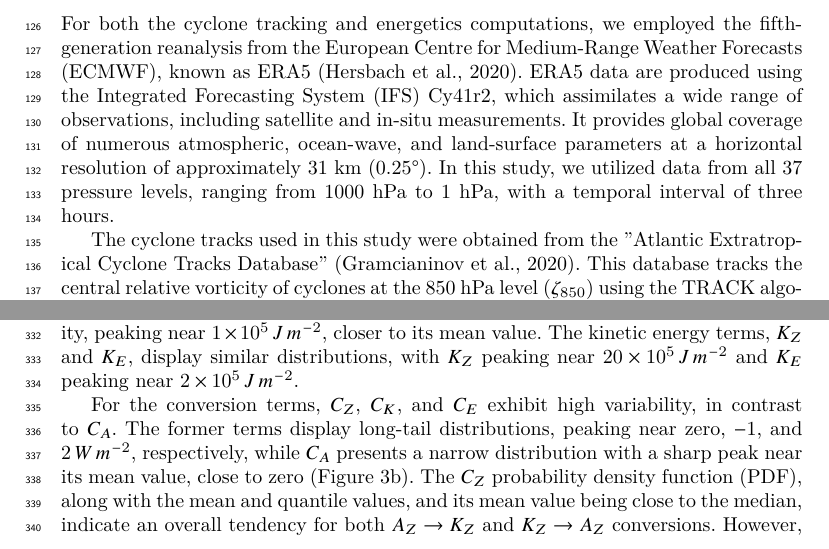
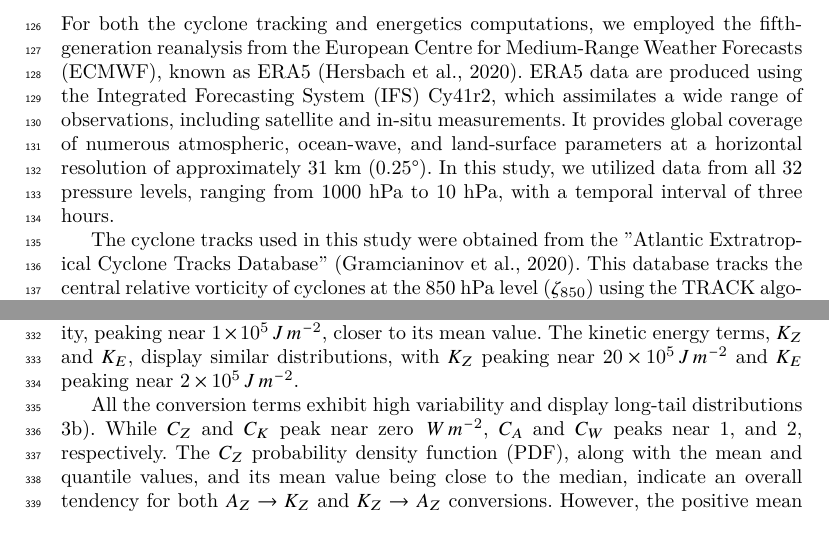
Before and after one commit to daniloceano/paper-lec-climatology-correction, a LaTeX paper (LEC_climatology_clim_dyn_vCBG/sn-article_rev_post_corrections.tex): two parts of pages 4 and 10 of 45, joined at a grey line, cut so that both start at the same text. Compiled offline with pdfLaTeX.

Commit message:
Updates from Overleaf

```diff
--- a/LEC_climatology_clim_dyn_vCBG/sn-article_rev_post_corrections.tex
+++ b/LEC_climatology_clim_dyn_vCBG/sn-article_rev_post_corrections.tex
@@ -155,7 +155,7 @@ In this context, \citet{michaelides1999quasi} developed a Semi-Lagrangian framew
 
 \subsection{Data}\label{sec:data}
 
-For both the cyclone tracking and energetics computations, we employed the fifth-generation reanalysis from the European Centre for Medium-Range Weather Forecasts (ECMWF), known as ERA5 \citep{hersbach2020era5}. ERA5 data are produced using the Integrated Forecasting System (IFS) Cy41r2, which assimilates a wide range of observations, including satellite and in-situ measurements. It provides global coverage of numerous atmospheric, ocean-wave, and land-surface parameters at a horizontal resolution of approximately 31 km (0.25°). In this study, we utilized data from all 37 pressure levels, ranging from 1000 hPa to 1 hPa, with a temporal interval of three hours.
+For both the cyclone tracking and energetics computations, we employed the fifth-generation reanalysis from the European Centre for Medium-Range Weather Forecasts (ECMWF), known as ERA5 \citep{hersbach2020era5}. ERA5 data are produced using the Integrated Forecasting System (IFS) Cy41r2, which assimilates a wide range of observations, including satellite and in-situ measurements. It provides global coverage of numerous atmospheric, ocean-wave, and land-surface parameters at a horizontal resolution of approximately 31 km (0.25°). In this study, we utilized data from all 32 pressure levels, ranging from 1000 hPa to 10 hPa, with a temporal interval of three hours.
 
 The cyclone tracks used in this study were obtained from the "Atlantic Extratropical Cyclone Tracks Database" \citep{gramcianinov2020data}. This database tracks the central relative vorticity of cyclones at the 850 hPa level (\(\zeta_{850}\)) using the TRACK algorithm \citep{hodges1994general, hodges1995feature} and the method outlined by \citet{hoskins2002new}. This algorithm has been employed in previous studies to assess cyclone climatologies in the South Atlantic region \citep{gramcianinov2019properties,gramcianinov2020analysis,couto2024new}. The database covers the period from 1979 to 2020 and spans the entire Atlantic Ocean within the spatial domain of 15\(^\circ\)S–55\(^\circ\)S and 75\(^\circ\)W–20\(^\circ\)E. The use of ERA5, instead of other reanalysis datasets, is justified by its higher spatial resolution, which improves cyclone detection in regions with complex orography and temperature gradients, such as the SESA region \citep{gramcianinov2020analysis}. A detailed description of the tracking methodology can be found in \citet{gramcianinov2020analysis}.
 
@@ -284,7 +284,7 @@ RKe & -7.59 & -4.63 & 10.62 & -11.48 & -1.04 & 10.43 & 138.42 \\
 \end{tabular}
 \end{table}
 
-For the conversion terms, $C_Z$, $C_K$, and $C_E$ exhibit high variability, in contrast to $C_A$. The former terms display long-tail distributions, peaking near zero, $-1$, and $2 \, W \, m^{-2}$, respectively, while $C_A$ presents a narrow distribution with a sharp peak near its mean value, close to zero (Figure \ref{fig:combined_ridge}b). The $C_Z$ probability density function (PDF), along with the mean and quantile values, and its mean value being close to the median, indicate an overall tendency for both $A_Z \rightarrow K_Z$ and $K_Z \rightarrow A_Z$ conversions. However, the positive mean and median values suggest a predominant $A_Z \rightarrow K_Z$ pathway. For $C_A$ and $C_E$, the metrics presented in Table \ref{tab:lec_stats} indicate a consistent tendency for positive conversions, corresponding to $A_Z \rightarrow A_E \rightarrow K_E$ (baroclinic chain), but with more modest $A_Z \rightarrow A_E$ conversions than $A_E \rightarrow K_E$. In the case of the $C_K$ term (barotropic conversion term), the metrics indicate a predominant negative conversion, i.e., $K_Z \rightarrow K_E$, although the positive Q75 value suggests the occurrence of events where $K_E \rightarrow K_Z$ conversions also take place.
+All the conversion terms exhibit high variability and display long-tail distributions \ref{fig:combined_ridge}b). While $C_Z$ and $C_K$ peak near zero $\, W \, m^{-2}$, $C_A$ and $C_W$ peaks near $1$, and $2$, respectively. The $C_Z$ probability density function (PDF), along with the mean and quantile values, and its mean value being close to the median, indicate an overall tendency for both $A_Z \rightarrow K_Z$ and $K_Z \rightarrow A_Z$ conversions. However, the positive mean and median values suggest a predominant $A_Z \rightarrow K_Z$ pathway. For $C_A$ and $C_E$, the metrics presented in Table \ref{tab:lec_stats} indicate a consistent tendency for positive conversions, corresponding to $A_Z \rightarrow A_E \rightarrow K_E$ (baroclinic chain), but with more modest $A_Z \rightarrow A_E$ conversions than $A_E \rightarrow K_E$. In the case of the $C_K$ term (barotropic conversion term), the metrics indicate a predominant negative conversion, i.e., $K_Z \rightarrow K_E$, although the positive Q75 value suggests the occurrence of events where $K_E \rightarrow K_Z$ conversions also take place.
 
 
 \begin{figure}[htbp]
```
